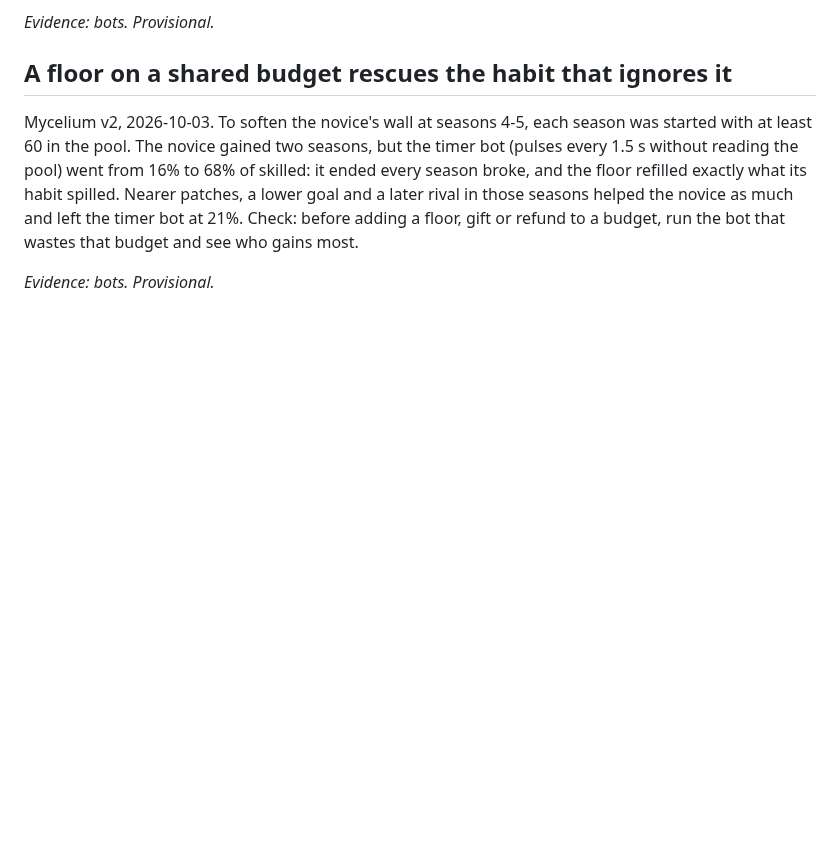
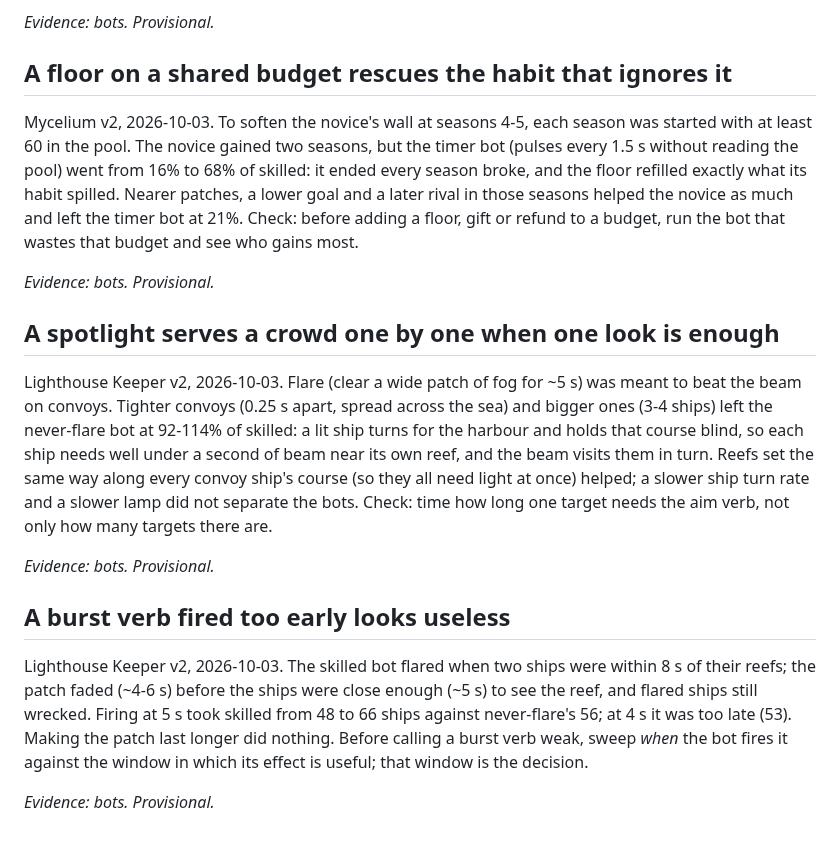
Before and after one commit to Avatar-Coco-Love/emergent-arcade, a Markdown page: docs/findings-log.md, the part around the change. Drawn GitHub-style; blank space fills up the shorter version.

Commit message:
Findings: spotlight serves a crowd one by one; burst verb fired too early
Co-Authored-By: Claude Opus 5.5 <noreply@anthropic.com>
Claude-Session: https://claude.ai/code/session_01M2nKtcJkoohqrKRhfVRT7t

```diff
--- a/docs/findings-log.md
+++ b/docs/findings-log.md
@@ -666,3 +666,30 @@ bot at 21%. Check: before adding a floor, gift or refund to a budget, run
 the bot that wastes that budget and see who gains most.
 
 *Evidence: bots. Provisional.*
+
+## A spotlight serves a crowd one by one when one look is enough
+
+Lighthouse Keeper v2, 2026-10-03. Flare (clear a wide patch of fog for
+~5 s) was meant to beat the beam on convoys. Tighter convoys (0.25 s
+apart, spread across the sea) and bigger ones (3-4 ships) left the
+never-flare bot at 92-114% of skilled: a lit ship turns for the harbour
+and holds that course blind, so each ship needs well under a second of
+beam near its own reef, and the beam visits them in turn. Reefs set the
+same way along every convoy ship's course (so they all need light at
+once) helped; a slower ship turn rate and a slower lamp did not separate
+the bots. Check: time how long one target needs the aim verb, not only
+how many targets there are.
+
+*Evidence: bots. Provisional.*
+
+## A burst verb fired too early looks useless
+
+Lighthouse Keeper v2, 2026-10-03. The skilled bot flared when two ships
+were within 8 s of their reefs; the patch faded (~4-6 s) before the ships
+were close enough (~5 s) to see the reef, and flared ships still wrecked.
+Firing at 5 s took skilled from 48 to 66 ships against never-flare's 56;
+at 4 s it was too late (53). Making the patch last longer did nothing.
+Before calling a burst verb weak, sweep *when* the bot fires it against
+the window in which its effect is useful; that window is the decision.
+
+*Evidence: bots. Provisional.*
```
Also changed, not shown: docs/findings.md (+9 -0 lines).
